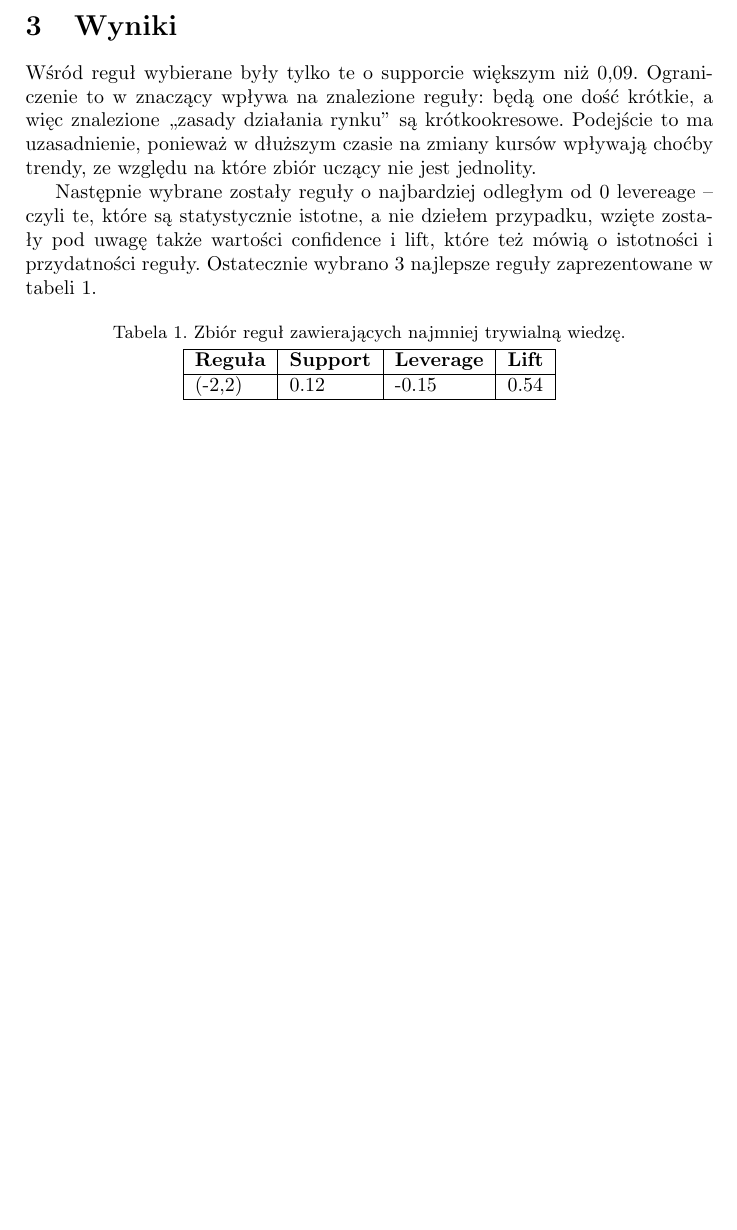
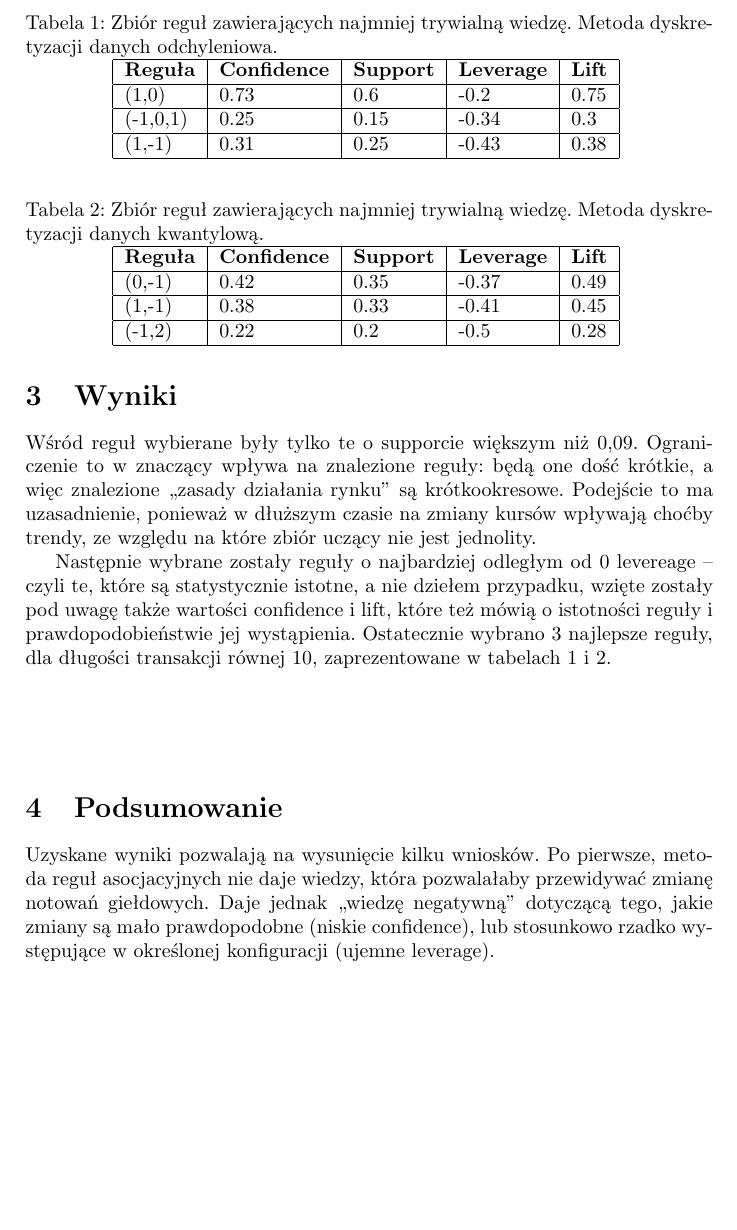
Before and after one commit to asiabiega/stock-patterns-explorer, a LaTeX document (raport1.tex): part of page 2 of 2, cut so that both start at the same text, the shorter picture padded with empty space. Compiled offline with pdfLaTeX.

Commit message:
tables with results, begining of summary section, minor changes

```diff
--- a/raport1.tex
+++ b/raport1.tex
@@ -39,17 +39,44 @@ a więc znalezione ,,zasady działania rynku'' są krótkookresowe. Podejście t
 choćby trendy, ze względu na które zbiór uczący nie jest jednolity.
 
 Następnie wybrane zostały reguły o najbardziej odległym od 0 levereage – czyli te, które są statystycznie istotne, a nie dziełem przypadku,
-wzięte zostały pod uwagę także wartości confidence i lift, które też mówią o istotności i przydatności reguły. Ostatecznie wybrano 3 najlepsze
-reguły zaprezentowane w tabeli 1.
+wzięte zostały pod uwagę także wartości confidence i lift, które też mówią o istotności reguły i prawdopodobieństwie jej wystąpienia.
+Ostatecznie wybrano 3 najlepsze reguły, dla długości transakcji równej 10, zaprezentowane w tabelach \ref{tab:k1} i \ref{tab:k2}.
 
 \begin{center}
-{\small Tabela 1. Zbiór reguł zawierających najmniej trywialną wiedzę.}
-\\[0.1cm]
-\begin{tabular}{|l|l|l|l|}
+\begin{table}
+\centering
+\caption{Zbiór reguł zawierających najmniej trywialną wiedzę. Metoda dyskretyzacji danych odchyleniowa.}
+\begin{tabular}{|l|l|l|l|l|}
 \hline
-\bf{Reguła} & \bf{Support} & \bf{Leverage} & \bf{Lift} \\ \hline
-(-2,2) & 0.12 & -0.15 & 0.54 \\ \hline
+\bf{Reguła} & \bf{Confidence} & \bf{Support} & \bf{Leverage} & \bf{Lift} \\ \hline
+(1,0) & 0.73 & 0.6 & -0.2 & 0.75 \\ \hline
+(-1,0,1) & 0.25 & 0.15 & -0.34 & 0.3 \\ \hline
+(1,-1) & 0.31 & 0.25 & -0.43 & 0.38 \\ \hline
 \end{tabular}
+\label{tab:k1}
+\end{table}
 \end{center}
 
+
+\begin{center}
+\begin{table}
+\centering
+\caption{Zbiór reguł zawierających najmniej trywialną wiedzę. Metoda dyskretyzacji danych kwantylową.}
+\begin{tabular}{|l|l|l|l|l|}
+\hline
+\bf{Reguła} & \bf{Confidence} & \bf{Support} & \bf{Leverage} & \bf{Lift} \\ \hline
+(0,-1) & 0.42 & 0.35 & -0.37 & 0.49  \\ \hline
+(1,-1) & 0.38 & 0.33 & -0.41 & 0.45 \\ \hline
+(-1,2) & 0.22 & 0.2 & -0.5 & 0.28 \\ \hline
+\end{tabular}
+\label{tab:k2}
+\end{table}
+\end{center}
+
+\section{Podsumowanie}
+
+Uzyskane wyniki pozwalają na wysunięcie kilku wniosków. Po pierwsze, metoda reguł asocjacyjnych nie daje wiedzy, która pozwalałaby przewidywać zmianę notowań
+giełdowych. Daje jednak ,,wiedzę negatywną'' dotyczącą tego, jakie zmiany są mało prawdopodobne (niskie confidence), lub stosunkowo rzadko występujące w określonej
+ konfiguracji (ujemne leverage).
+
 \end{document}
```
